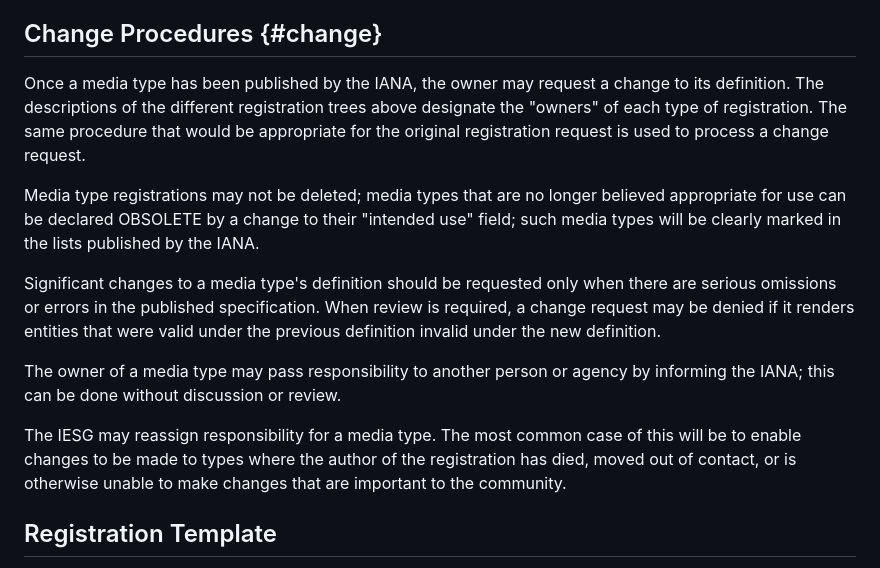
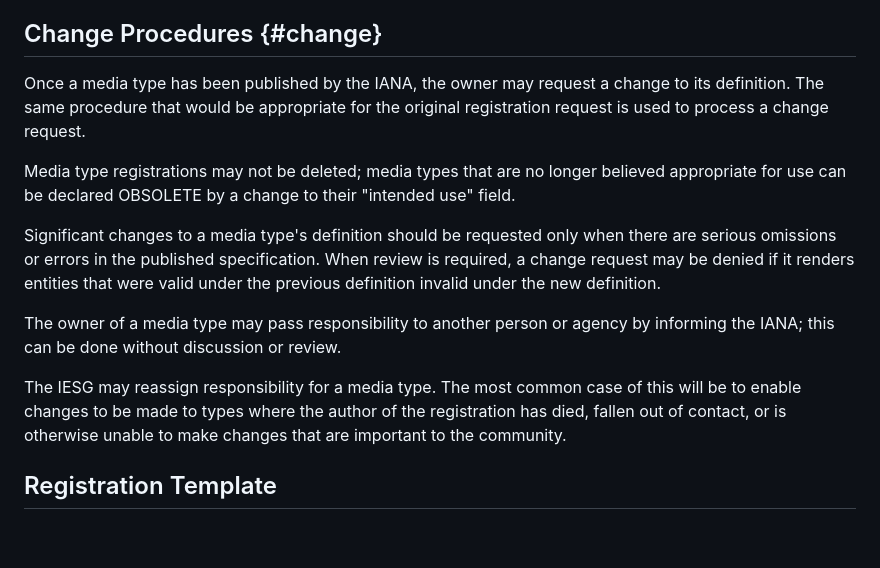
Before and after one commit to peteresnick/6838bis, a Markdown page: draft-ietf-mediaman-6838bis.md, the part around the change. GitHub-like rendering; blank space fills up the shorter version.

Commit message:
Editorial: Change Procedures

```diff
--- a/draft-ietf-mediaman-6838bis.md
+++ b/draft-ietf-mediaman-6838bis.md
@@ -557,15 +557,15 @@ Submitters of comments may request that their comment be attached to the media t
 
 ## Change Procedures {#change}
 
-Once a media type has been published by the IANA, the owner may request a change to its definition. The descriptions of the different registration trees above designate the "owners" of each type of registration. The same procedure that would be appropriate for the original registration request is used to process a change request.
+Once a media type has been published by the IANA, the owner may request a change to its definition. The same procedure that would be appropriate for the original registration request is used to process a change request.
 
-Media type registrations may not be deleted; media types that are no longer believed appropriate for use can be declared OBSOLETE by a change to their "intended use" field; such media types will be clearly marked in the lists published by the IANA.
+Media type registrations may not be deleted; media types that are no longer believed appropriate for use can be declared OBSOLETE by a change to their "intended use" field.
 
 Significant changes to a media type's definition should be requested only when there are serious omissions or errors in the published specification. When review is required, a change request may be denied if it renders entities that were valid under the previous definition invalid under the new definition.
 
 The owner of a media type may pass responsibility to another person or agency by informing the IANA; this can be done without discussion or review.
 
-The IESG may reassign responsibility for a media type. The most common case of this will be to enable changes to be made to types where the author of the registration has died, moved out of contact, or is otherwise unable to make changes that are important to the community.
+The IESG may reassign responsibility for a media type. The most common case of this will be to enable changes to be made to types where the author of the registration has died, fallen out of contact, or is otherwise unable to make changes that are important to the community.
 
 ## Registration Template
 
```
